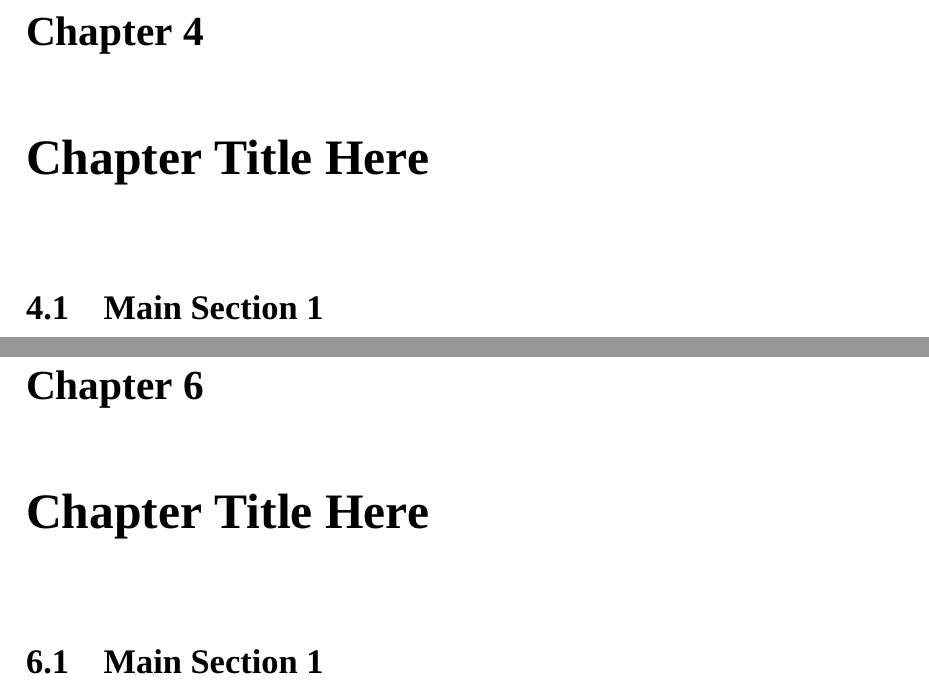
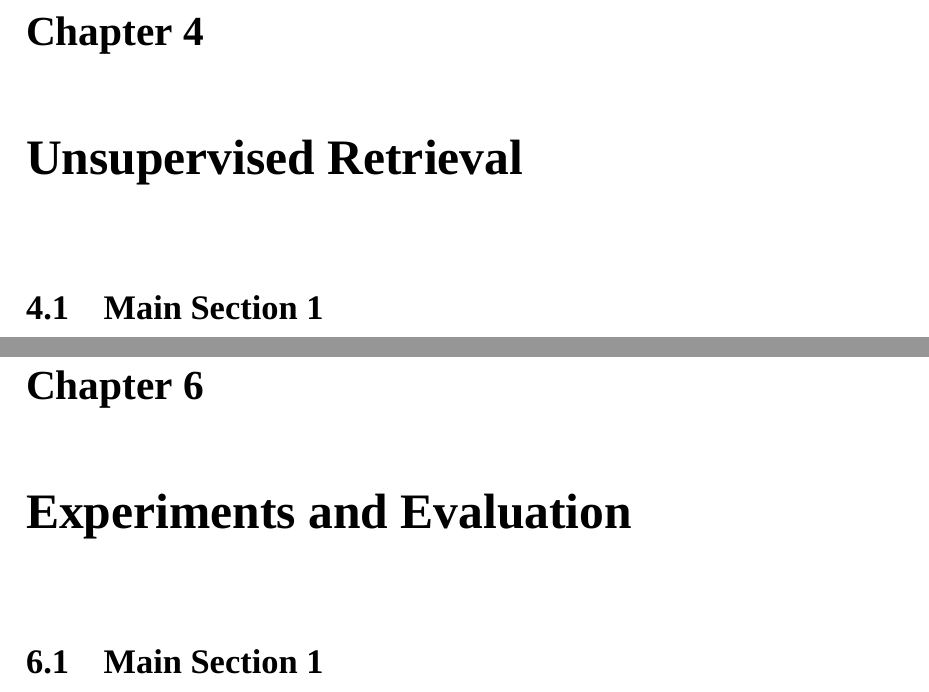
Before and after one commit to yigitsever/Thesis, a LaTeX thesis (main.tex, which reads Chapters/Chapter4.tex, Chapters/Chapter6.tex): two parts of pages 27 and 31 of 40, joined at a grey line, cut so that both start at the same text. Compiled offline with XeLaTeX.

Commit message:
Add chapter headings

```diff
--- a/Chapters/Chapter4.tex
+++ b/Chapters/Chapter4.tex
@@ -1,8 +1,7 @@
 % Chapter Template
 
-\chapter{Chapter Title Here} % Main chapter title
-
-\label{Chapter4} % Change X to a consecutive number; for referencing this chapter elsewhere, use \ref{ChapterX}
+\chapter{Unsupervised Retrieval}%
+\label{chap:unsupervised_retrieval}
 
 %----------------------------------------------------------------------------------------
 %	SECTION 1
--- a/Chapters/Chapter6.tex
+++ b/Chapters/Chapter6.tex
@@ -1,8 +1,7 @@
 % Chapter Template
 
-\chapter{Chapter Title Here} % Main chapter title
-
-\label{Chapter6} % Change X to a consecutive number; for referencing this chapter elsewhere, use \ref{ChapterX}
+\chapter{Experiments and Evaluation}%
+\label{chap:experiments_and_evaluation}
 
 %----------------------------------------------------------------------------------------
 %	SECTION 1
```
Also changed, not shown: Chapters/Chapter3.tex (+2 -3 lines), Chapters/Chapter5.tex (+2 -3 lines), Chapters/Chapter7.tex (+2 -3 lines).
